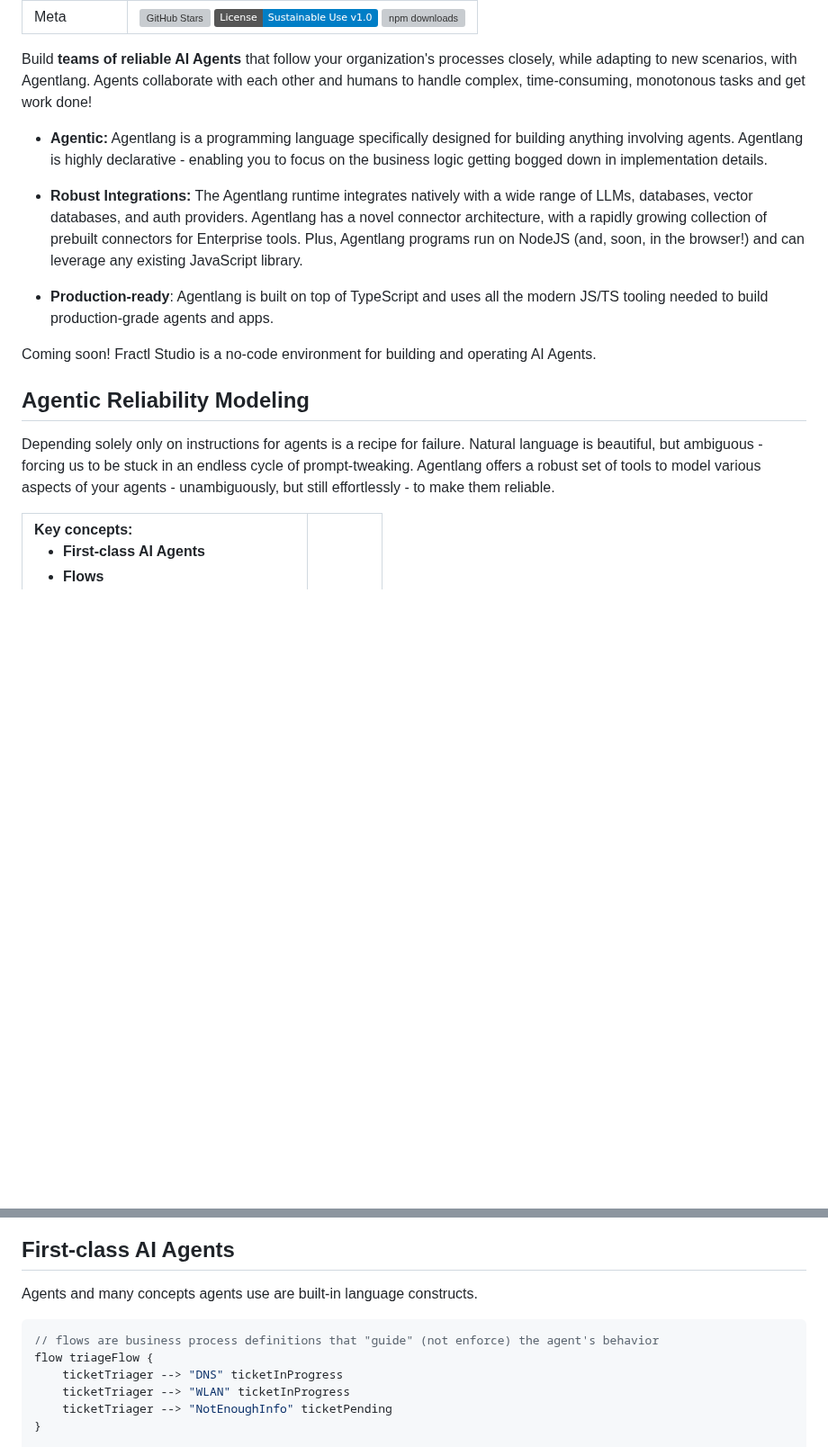
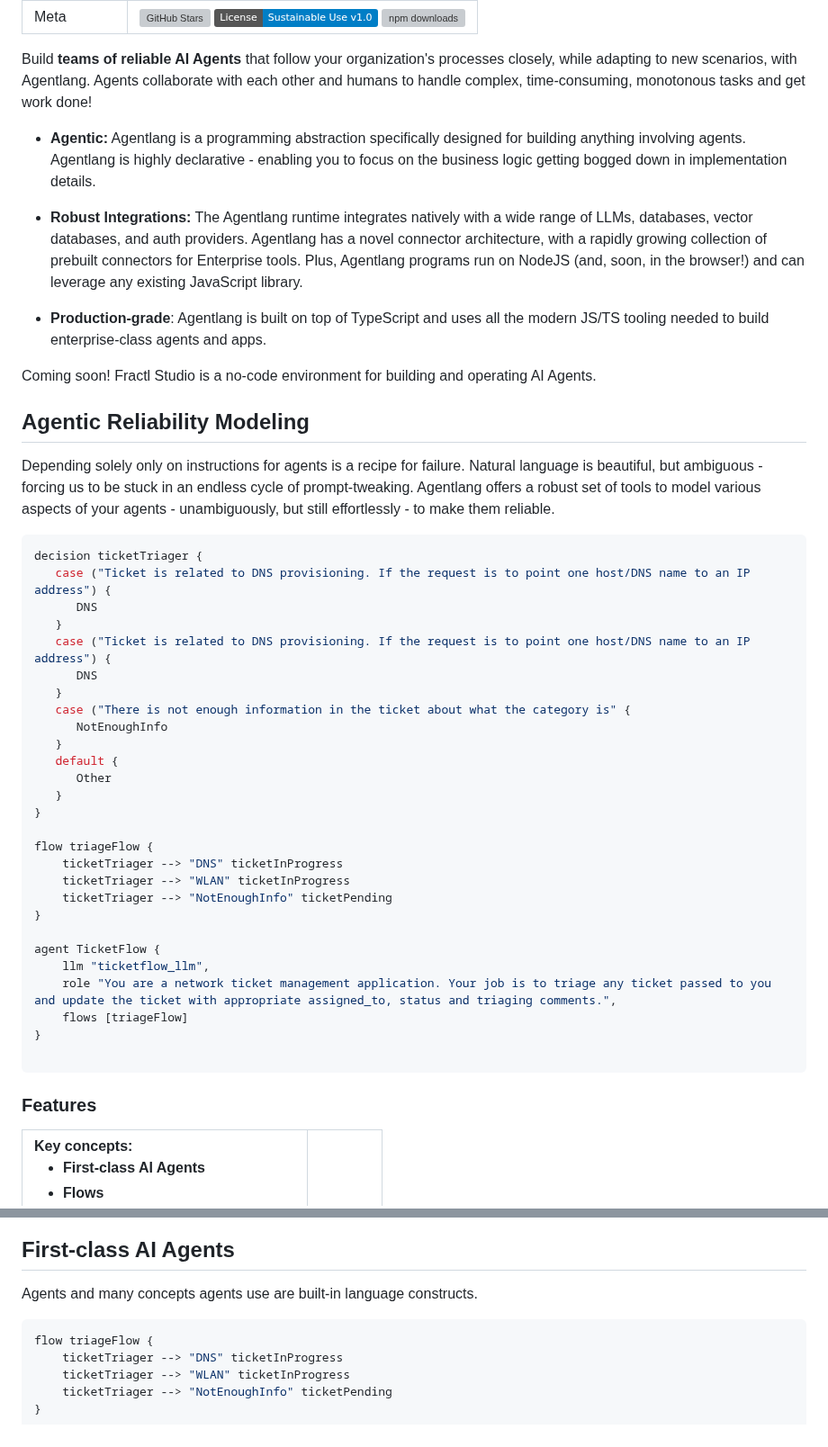
Before and after one commit to agentlang-ai/agentlang, a Markdown page: README.md, 2 parts joined by grey strips. Shown at 90% size. Drawn GitHub-style; badges without logos; blank space fills up the shorter version; grey boxes are pictures that could not be loaded.

````diff
--- a/README.md
+++ b/README.md
@@ -23,17 +23,49 @@ Agentic Reliability Modeling - Build AI Agents that actually work!
 
 Build **teams of reliable AI Agents** that follow your organization's processes closely, while adapting to new scenarios, with Agentlang. Agents collaborate with each other and humans to handle complex, time-consuming, monotonous tasks and get work done!
 
-* **Agentic:** Agentlang is a programming language specifically designed for building anything involving agents. Agentlang is highly declarative - enabling you to focus on the business logic getting bogged down in implementation details.
+* **Agentic:** Agentlang is a programming abstraction specifically designed for building anything involving agents. Agentlang is highly declarative - enabling you to focus on the business logic getting bogged down in implementation details.
 
 * **Robust Integrations:** The Agentlang runtime integrates natively with a wide range of LLMs, databases, vector databases, and auth providers. Agentlang has a novel connector architecture, with a rapidly growing collection of prebuilt connectors for Enterprise tools. Plus, Agentlang programs run on NodeJS (and, soon, in the browser!) and can leverage any existing JavaScript library.
 
-* **Production-ready**: Agentlang is built on top of TypeScript and uses all the modern JS/TS tooling needed to build production-grade agents and apps.
+* **Production-grade**: Agentlang is built on top of TypeScript and uses all the modern JS/TS tooling needed to build enterprise-class agents and apps.
 
 Coming soon! Fractl Studio is a no-code environment for building and operating AI Agents.
 
 ## Agentic Reliability Modeling
 
 Depending solely only on instructions for agents is a recipe for failure. Natural language is beautiful, but ambiguous - forcing us to be stuck in an endless cycle of prompt-tweaking. Agentlang offers a robust set of tools to model various aspects of your agents - unambiguously, but still effortlessly - to make them reliable.
+
+```typescript
+decision ticketTriager {
+   case ("Ticket is related to DNS provisioning. If the request is to point one host/DNS name to an IP address") {
+      DNS
+   }
+   case ("Ticket is related to DNS provisioning. If the request is to point one host/DNS name to an IP address") {
+      DNS
+   }
+   case ("There is not enough information in the ticket about what the category is" {
+      NotEnoughInfo
+   }
+   default {
+      Other
+   }
+}
+
+flow triageFlow {
+    ticketTriager --> "DNS" ticketInProgress
+    ticketTriager --> "WLAN" ticketInProgress
+    ticketTriager --> "NotEnoughInfo" ticketPending
+}
+
+agent TicketFlow {
+    llm "ticketflow_llm",
+    role "You are a network ticket management application. Your job is to triage any ticket passed to you and update the ticket with appropriate assigned_to, status and triaging comments.",
+    flows [triageFlow]
+}
+
+```
+
+### Features
 
 <table>
     <tr>
@@ -67,7 +99,6 @@ Depending solely only on instructions for agents is a recipe for failure. Natura
 Agents and many concepts agents use are built-in language constructs.
 
 ```typescript
-// flows are business process definitions that "guide" (not enforce) the agent's behavior
 flow triageFlow {
     ticketTriager --> "DNS" ticketInProgress
     ticketTriager --> "WLAN" ticketInProgress
````
